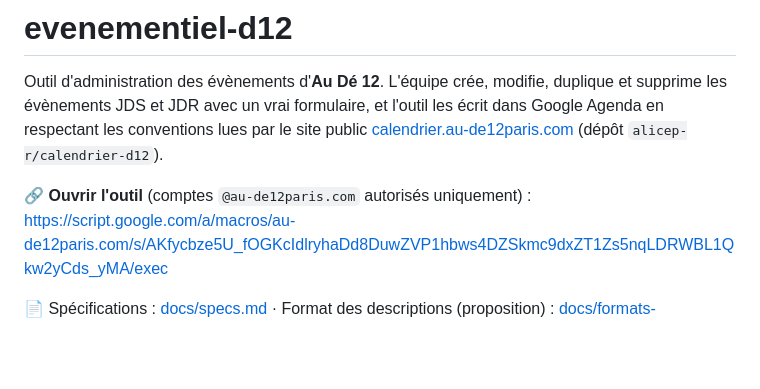
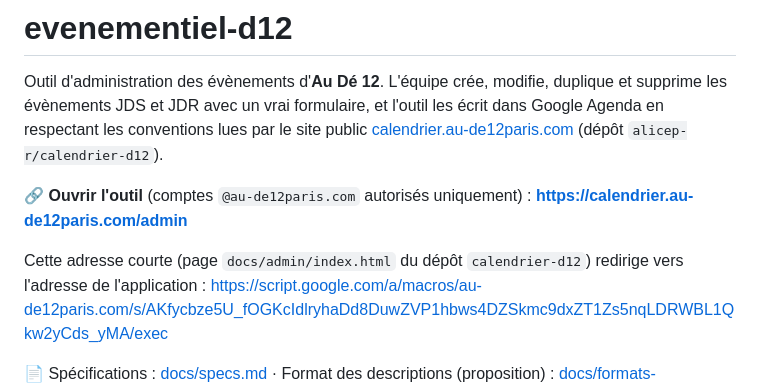
Before and after one commit to AliceP-R/evenementiel-d12, a Markdown page: README.md, the part around the change. Drawn GitHub-style; blank space fills up the shorter version.

Commit message:
README : adresse courte calendrier.au-de12paris.com/admin
Co-Authored-By: Claude Opus 5.5 <noreply@anthropic.com>
Claude-Session: https://claude.ai/code/session_01ST9qLc87z35dnXkwUdpwvT

```diff
--- a/README.md
+++ b/README.md
@@ -4,7 +4,9 @@ Outil d'administration des évènements d'**Au Dé 12**. L'équipe crée, modifi
 JDS et JDR avec un vrai formulaire, et l'outil les écrit dans Google Agenda en respectant les conventions lues par le
 site public [calendrier.au-de12paris.com](https://calendrier.au-de12paris.com) (dépôt `alicep-r/calendrier-d12`).
 
-🔗 **Ouvrir l'outil** (comptes `@au-de12paris.com` autorisés uniquement) :
+🔗 **Ouvrir l'outil** (comptes `@au-de12paris.com` autorisés uniquement) : **https://calendrier.au-de12paris.com/admin**
+
+Cette adresse courte (page `docs/admin/index.html` du dépôt `calendrier-d12`) redirige vers l'adresse de l'application :
 https://script.google.com/a/macros/au-de12paris.com/s/AKfycbze5U_fOGKcIdlryhaDd8DuwZVP1hbws4DZSkmc9dxZT1Zs5nqLDRWBL1Qkw2yCds_yMA/exec
 
 📄 Spécifications : [docs/specs.md](docs/specs.md) · Format des descriptions (proposition) : [docs/formats-descriptions.md](docs/formats-descriptions.md)
```
